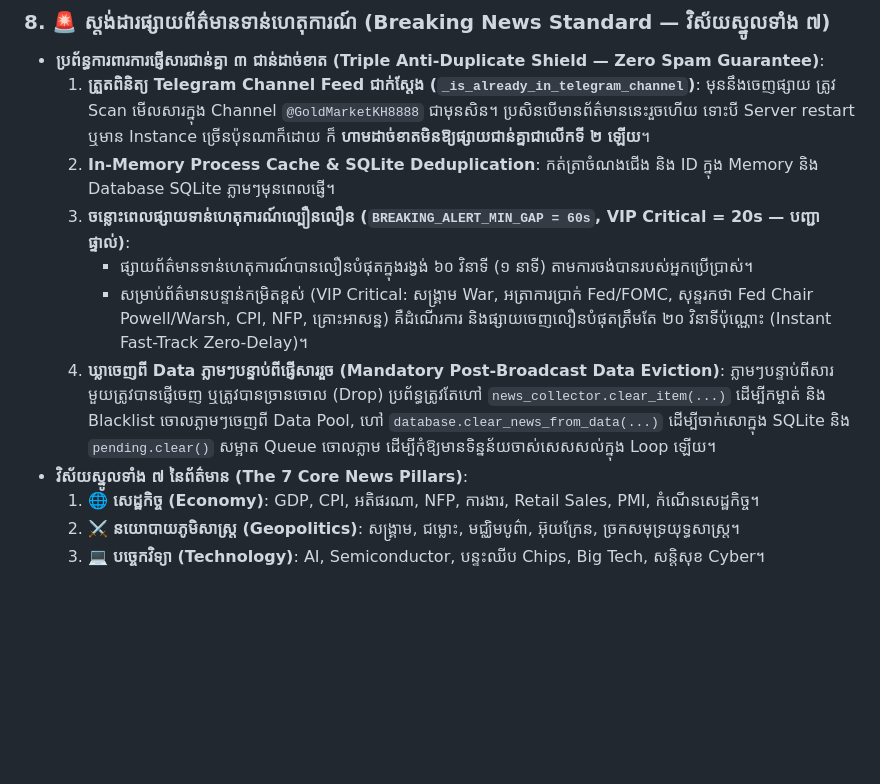
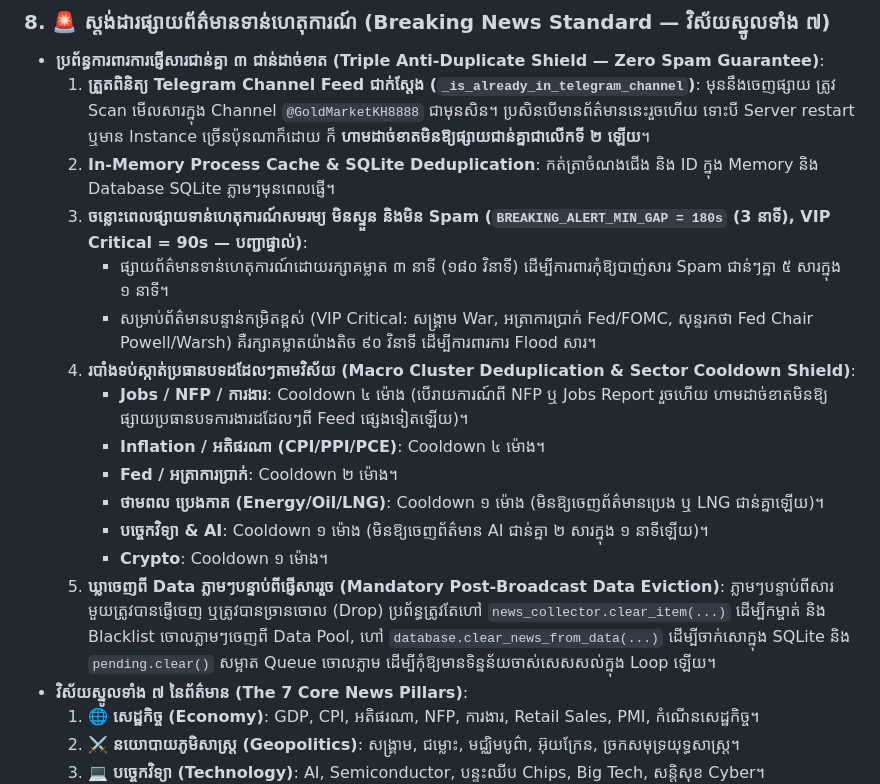
Before and after one commit to ynkkxxz-max/xauusd-news-bot, a Markdown page: GEMINI.md, the part around the change. GitHub-like rendering; blank space fills up the shorter version.

```diff
--- a/GEMINI.md
+++ b/GEMINI.md
@@ -63,10 +63,17 @@ This repository is governed by the 5 Golden Principles established by the system
 - **ប្រព័ន្ធការពារការផ្ញើសារជាន់គ្នា ៣ ជាន់ដាច់ខាត (Triple Anti-Duplicate Shield — Zero Spam Guarantee)**:
   1. **ត្រួតពិនិត្យ Telegram Channel Feed ជាក់ស្តែង (`_is_already_in_telegram_channel`)**: មុននឹងចេញផ្សាយ ត្រូវ Scan មើលសារក្នុង Channel `@GoldMarketKH8888` ជាមុនសិន។ ប្រសិនបើមានព័ត៌មាននេះរួចហើយ ទោះបី Server restart ឬមាន Instance ច្រើនប៉ុនណាក៏ដោយ ក៏ **ហាមដាច់ខាតមិនឱ្យផ្សាយជាន់គ្នាជាលើកទី ២ ឡើយ**។
   2. **In-Memory Process Cache & SQLite Deduplication**: កត់ត្រាចំណងជើង និង ID ក្នុង Memory និង Database SQLite ភ្លាមៗមុនពេលផ្ញើ។
-  3. **ចន្លោះពេលផ្សាយទាន់ហេតុការណ៍ល្បឿនលឿន (`BREAKING_ALERT_MIN_GAP = 60s`, VIP Critical = 20s — បញ្ជាផ្ទាល់)**:
-     - ផ្សាយព័ត៌មានទាន់ហេតុការណ៍បានលឿនបំផុតក្នុងរង្វង់ ៦០ វិនាទី (១ នាទី) តាមការចង់បានរបស់អ្នកប្រើប្រាស់។
-     - សម្រាប់ព័ត៌មានបន្ទាន់កម្រិតខ្ពស់ (VIP Critical: សង្គ្រាម War, អត្រាការប្រាក់ Fed/FOMC, សុន្ទរកថា Fed Chair Powell/Warsh, CPI, NFP, គ្រោះអាសន្ន) គឺដំណើរការ និងផ្សាយចេញលឿនបំផុតត្រឹមតែ ២០ វិនាទីប៉ុណ្ណោះ (Instant Fast-Track Zero-Delay)។
-  4. **ឃ្លាចេញពី Data ភ្លាមៗបន្ទាប់ពីផ្ញើសាររួច (Mandatory Post-Broadcast Data Eviction)**: ភ្លាមៗបន្ទាប់ពីសារមួយត្រូវបានផ្ញើចេញ ឬត្រូវបានច្រានចោល (Drop) ប្រព័ន្ធត្រូវតែហៅ `news_collector.clear_item(...)` ដើម្បីកម្ចាត់ និង Blacklist ចោលភ្លាមៗចេញពី Data Pool, ហៅ `database.clear_news_from_data(...)` ដើម្បីចាក់សោក្នុង SQLite និង `pending.clear()` សម្អាត Queue ចោលភ្លាម ដើម្បីកុំឱ្យមានទិន្នន័យចាស់សេសសល់ក្នុង Loop ឡើយ។
+  3. **ចន្លោះពេលផ្សាយទាន់ហេតុការណ៍សមរម្យ មិនស្ទួន និងមិន Spam (`BREAKING_ALERT_MIN_GAP = 180s` (3 នាទី), VIP Critical = 90s — បញ្ជាផ្ទាល់)**:
+     - ផ្សាយព័ត៌មានទាន់ហេតុការណ៍ដោយរក្សាគម្លាត ៣ នាទី (១៨០ វិនាទី) ដើម្បីការពារកុំឱ្យបាញ់សារ Spam ជាន់ៗគ្នា ៥ សារក្នុង ១ នាទី។
+     - សម្រាប់ព័ត៌មានបន្ទាន់កម្រិតខ្ពស់ (VIP Critical: សង្គ្រាម War, អត្រាការប្រាក់ Fed/FOMC, សុន្ទរកថា Fed Chair Powell/Warsh) គឺរក្សាគម្លាតយ៉ាងតិច ៩០ វិនាទី ដើម្បីការពារការ Flood សារ។
+  4. **របាំងទប់ស្កាត់ប្រធានបទដដែលៗតាមវិស័យ (Macro Cluster Deduplication & Sector Cooldown Shield)**:
+     - **Jobs / NFP / ការងារ**: Cooldown ៤ ម៉ោង (បើរាយការណ៍ពី NFP ឬ Jobs Report រួចហើយ ហាមដាច់ខាតមិនឱ្យផ្សាយប្រធានបទការងារដដែលៗពី Feed ផ្សេងទៀតឡើយ)។
+     - **Inflation / អតិផរណា (CPI/PPI/PCE)**: Cooldown ៤ ម៉ោង។
+     - **Fed / អត្រាការប្រាក់**: Cooldown ២ ម៉ោង។
+     - **ថាមពល ប្រេងកាត (Energy/Oil/LNG)**: Cooldown ១ ម៉ោង (មិនឱ្យចេញព័ត៌មានប្រេង ឬ LNG ជាន់គ្នាឡើយ)។
+     - **បច្ចេកវិទ្យា & AI**: Cooldown ១ ម៉ោង (មិនឱ្យចេញព័ត៌មាន AI ជាន់គ្នា ២ សារក្នុង ១ នាទីឡើយ)។
+     - **Crypto**: Cooldown ១ ម៉ោង។
+  5. **ឃ្លាចេញពី Data ភ្លាមៗបន្ទាប់ពីផ្ញើសាររួច (Mandatory Post-Broadcast Data Eviction)**: ភ្លាមៗបន្ទាប់ពីសារមួយត្រូវបានផ្ញើចេញ ឬត្រូវបានច្រានចោល (Drop) ប្រព័ន្ធត្រូវតែហៅ `news_collector.clear_item(...)` ដើម្បីកម្ចាត់ និង Blacklist ចោលភ្លាមៗចេញពី Data Pool, ហៅ `database.clear_news_from_data(...)` ដើម្បីចាក់សោក្នុង SQLite និង `pending.clear()` សម្អាត Queue ចោលភ្លាម ដើម្បីកុំឱ្យមានទិន្នន័យចាស់សេសសល់ក្នុង Loop ឡើយ។
 - **វិស័យស្នូលទាំង ៧ នៃព័ត៌មាន (The 7 Core News Pillars)**:
   1. 🌐 **សេដ្ឋកិច្ច (Economy)**: GDP, CPI, អតិផរណា, NFP, ការងារ, Retail Sales, PMI, កំណើនសេដ្ឋកិច្ច។
   2. ⚔️ **នយោបាយភូមិសាស្ត្រ (Geopolitics)**: សង្គ្រាម, ជម្លោះ, មជ្ឈិមបូព៌ា, អ៊ុយក្រែន, ច្រកសមុទ្រយុទ្ធសាស្ត្រ។
```
